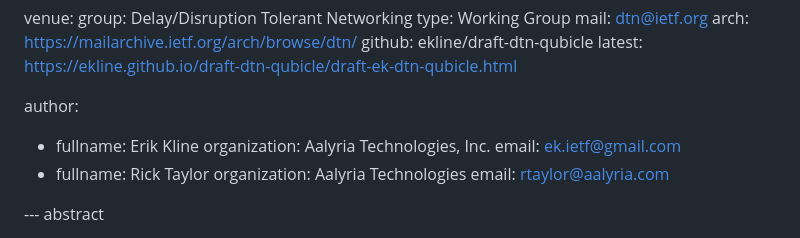
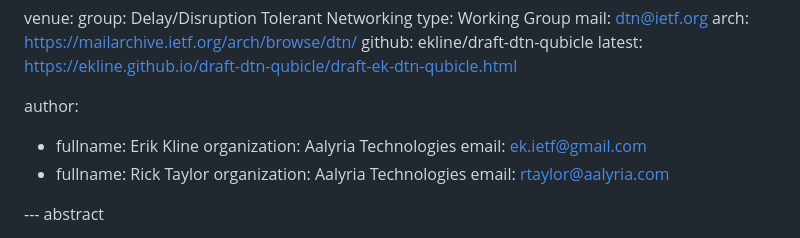
Before and after one commit to ekline/draft-dtn-qubicle, a Markdown page: draft-ek-dtn-qubicle.md, the part around the change. Drawn GitHub-style.

```diff
--- a/draft-ek-dtn-qubicle.md
+++ b/draft-ek-dtn-qubicle.md
@@ -28,9 +28,8 @@ venue:
   latest: https://ekline.github.io/draft-dtn-qubicle/draft-ek-dtn-qubicle.html
 
 author:
-
 - fullname: Erik Kline
-  organization: Aalyria Technologies, Inc.
+  organization: Aalyria Technologies
   email: <ek.ietf@gmail.com>
 - fullname: Rick Taylor
   organization: Aalyria Technologies
```
